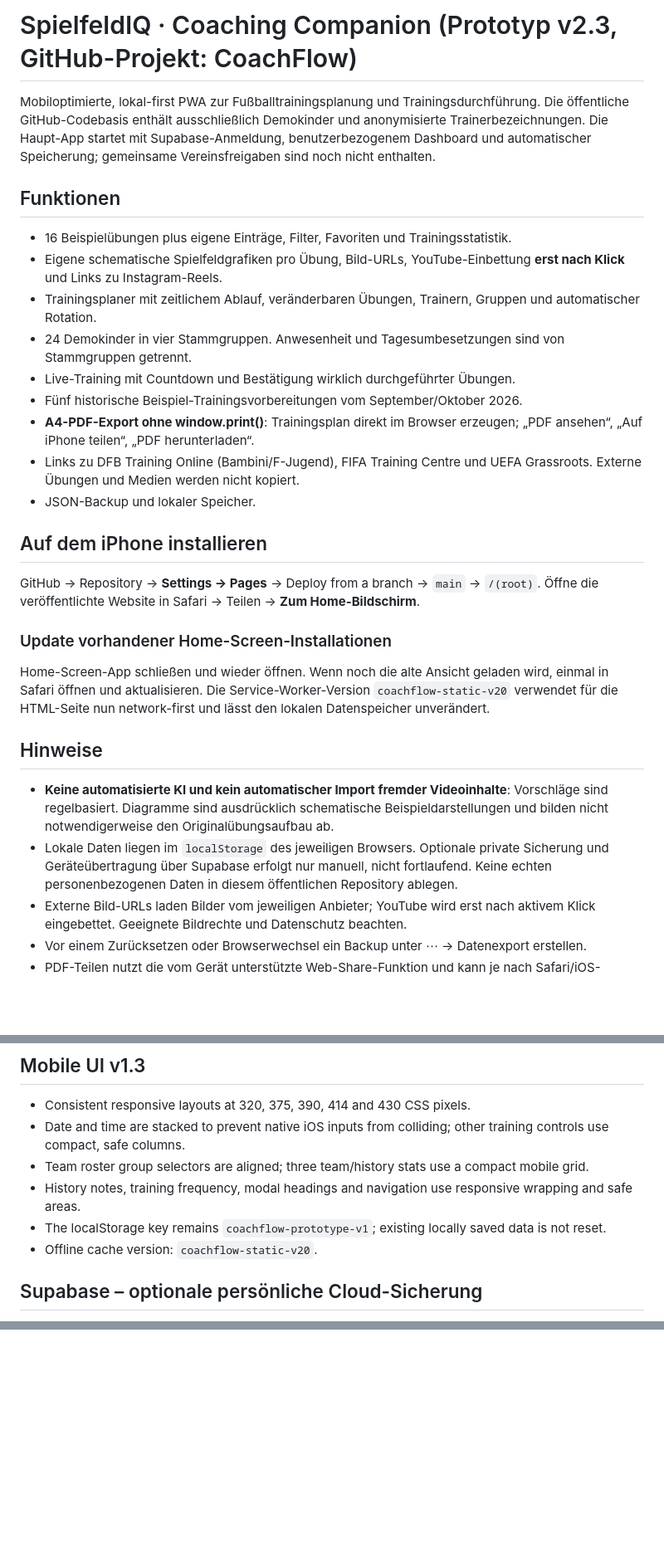
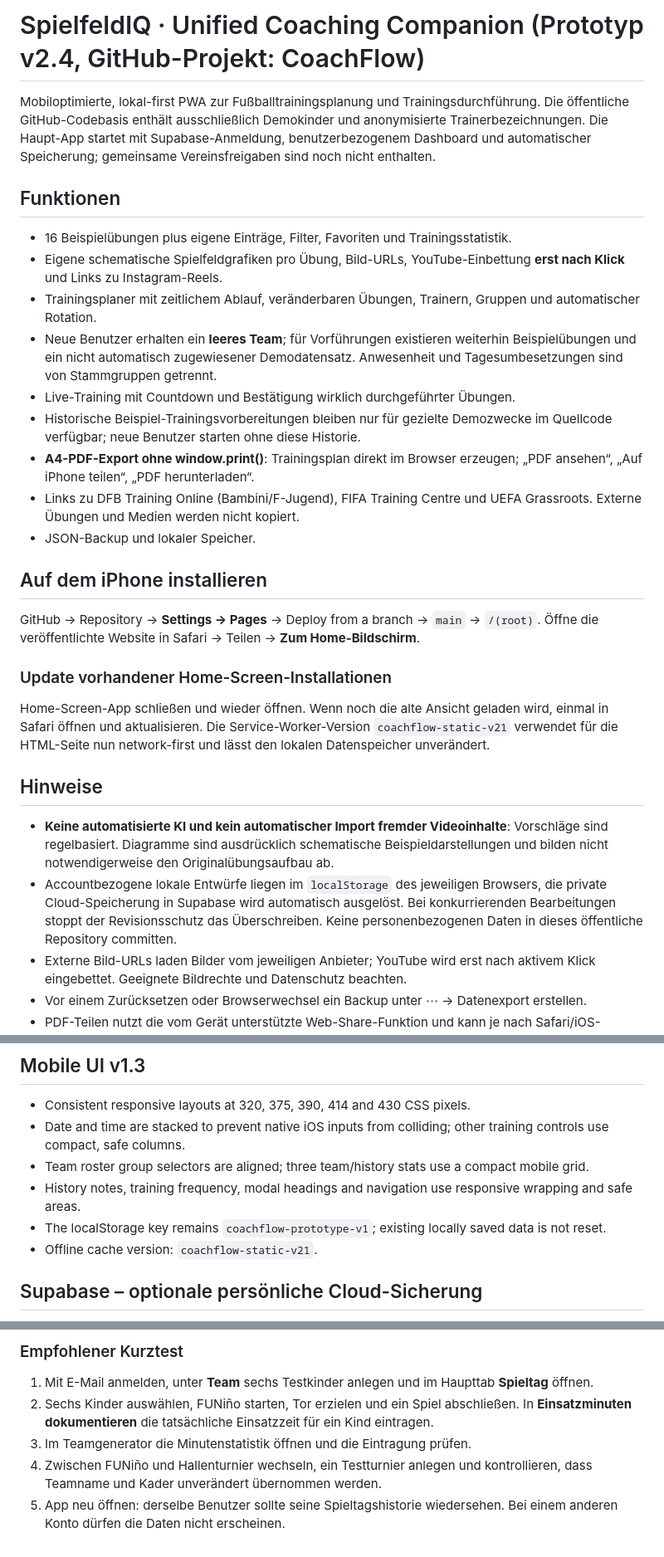
Before and after one commit to marinkarimovic/coachflow, a Markdown page: README.md, 3 parts joined by grey strips. Shown at 83% size. GitHub-like rendering; blank space fills up the shorter version.

```diff
--- a/README.md
+++ b/README.md
@@ -1,4 +1,4 @@
-# SpielfeldIQ · Coaching Companion (Prototyp v2.3, GitHub-Projekt: CoachFlow)
+# SpielfeldIQ · Unified Coaching Companion (Prototyp v2.4, GitHub-Projekt: CoachFlow)
 
 Mobiloptimierte, lokal-first PWA zur Fußballtrainingsplanung und Trainingsdurchführung. Die öffentliche GitHub-Codebasis enthält ausschließlich Demokinder und anonymisierte Trainerbezeichnungen. Die Haupt-App startet mit Supabase-Anmeldung, benutzerbezogenem Dashboard und automatischer Speicherung; gemeinsame Vereinsfreigaben sind noch nicht enthalten.
 
@@ -6,9 +6,9 @@ Mobiloptimierte, lokal-first PWA zur Fußballtrainingsplanung und Trainingsdurch
 - 16 Beispielübungen plus eigene Einträge, Filter, Favoriten und Trainingsstatistik.
 - Eigene schematische Spielfeldgrafiken pro Übung, Bild-URLs, YouTube-Einbettung **erst nach Klick** und Links zu Instagram-Reels.
 - Trainingsplaner mit zeitlichem Ablauf, veränderbaren Übungen, Trainern, Gruppen und automatischer Rotation.
-- 24 Demokinder in vier Stammgruppen. Anwesenheit und Tagesumbesetzungen sind von Stammgruppen getrennt.
+- Neue Benutzer erhalten ein **leeres Team**; für Vorführungen existieren weiterhin Beispielübungen und ein nicht automatisch zugewiesener Demodatensatz. Anwesenheit und Tagesumbesetzungen sind von Stammgruppen getrennt.
 - Live-Training mit Countdown und Bestätigung wirklich durchgeführter Übungen.
-- Fünf historische Beispiel-Trainingsvorbereitungen vom September/Oktober 2026.
+- Historische Beispiel-Trainingsvorbereitungen bleiben nur für gezielte Demozwecke im Quellcode verfügbar; neue Benutzer starten ohne diese Historie.
 - **A4-PDF-Export ohne window.print()**: Trainingsplan direkt im Browser erzeugen; „PDF ansehen“, „Auf iPhone teilen“, „PDF herunterladen“.
 - Links zu DFB Training Online (Bambini/F-Jugend), FIFA Training Centre und UEFA Grassroots. Externe Übungen und Medien werden nicht kopiert.
 - JSON-Backup und lokaler Speicher.
@@ -18,11 +18,11 @@ GitHub → Repository → **Settings → Pages** → Deploy from a branch → `m
 Öffne die veröffentlichte Website in Safari → Teilen → **Zum Home-Bildschirm**.
 
 ### Update vorhandener Home-Screen-Installationen
-Home-Screen-App schließen und wieder öffnen. Wenn noch die alte Ansicht geladen wird, einmal in Safari öffnen und aktualisieren. Die Service-Worker-Version `coachflow-static-v20` verwendet für die HTML-Seite nun network-first und lässt den lokalen Datenspeicher unverändert.
+Home-Screen-App schließen und wieder öffnen. Wenn noch die alte Ansicht geladen wird, einmal in Safari öffnen und aktualisieren. Die Service-Worker-Version `coachflow-static-v21` verwendet für die HTML-Seite nun network-first und lässt den lokalen Datenspeicher unverändert.
 
 ## Hinweise
 - **Keine automatisierte KI und kein automatischer Import fremder Videoinhalte**: Vorschläge sind regelbasiert. Diagramme sind ausdrücklich schematische Beispieldarstellungen und bilden nicht notwendigerweise den Originalübungsaufbau ab.
-- Lokale Daten liegen im `localStorage` des jeweiligen Browsers. Optionale private Sicherung und Geräteübertragung über Supabase erfolgt nur manuell, nicht fortlaufend. Keine echten personenbezogenen Daten in diesem öffentlichen Repository ablegen.
+- Accountbezogene lokale Entwürfe liegen im `localStorage` des jeweiligen Browsers, die private Cloud-Speicherung in Supabase wird automatisch ausgelöst. Bei konkurrierenden Bearbeitungen stoppt der Revisionsschutz das Überschreiben. Keine personenbezogenen Daten in dieses öffentliche Repository committen.
 - Externe Bild-URLs laden Bilder vom jeweiligen Anbieter; YouTube wird erst nach aktivem Klick eingebettet. Geeignete Bildrechte und Datenschutz beachten.
 - Vor einem Zurücksetzen oder Browserwechsel ein Backup unter ⋯ → Datenexport erstellen.
 - PDF-Teilen nutzt die vom Gerät unterstützte Web-Share-Funktion und kann je nach Safari/iOS-Konfiguration variieren. Die Funktionen „PDF ansehen“ und „Herunterladen“ stehen als Alternativen bereit.
@@ -48,7 +48,7 @@ Diese App dient zunächst als Prototyp. Für produktiven Vereinseinsatz sind Aut
 - Team roster group selectors are aligned; three team/history stats use a compact mobile grid.
 - History notes, training frequency, modal headings and navigation use responsive wrapping and safe areas.
 - The localStorage key remains `coachflow-prototype-v1`; existing locally saved data is not reset.
-- Offline cache version: `coachflow-static-v20`.
+- Offline cache version: `coachflow-static-v21`.
 
 
 ## Supabase – optionale persönliche Cloud-Sicherung
@@ -182,0 +211,6 @@ Der endgültige Markenname wird vor der Vermarktung festgelegt; intern kann das
+### Empfohlener Kurztest
+1. Mit E-Mail anmelden, unter **Team** sechs Testkinder anlegen und im Haupttab **Spieltag** öffnen.
+2. Sechs Kinder auswählen, FUNiño starten, Tor erzielen und ein Spiel abschließen. In **Einsatzminuten dokumentieren** die tatsächliche Einsatzzeit für ein Kind eintragen.
+3. Im Teamgenerator die Minutenstatistik öffnen und die Eintragung prüfen.
+4. Zwischen FUNiño und Hallenturnier wechseln, ein Testturnier anlegen und kontrollieren, dass Teamname und Kader unverändert übernommen werden.
+5. App neu öffnen: derselbe Benutzer sollte seine Spieltagshistorie wiedersehen. Bei einem anderen Konto dürfen die Daten nicht erscheinen.
```
Also changed, not shown: other parts of README.md (+33 -5 lines).
